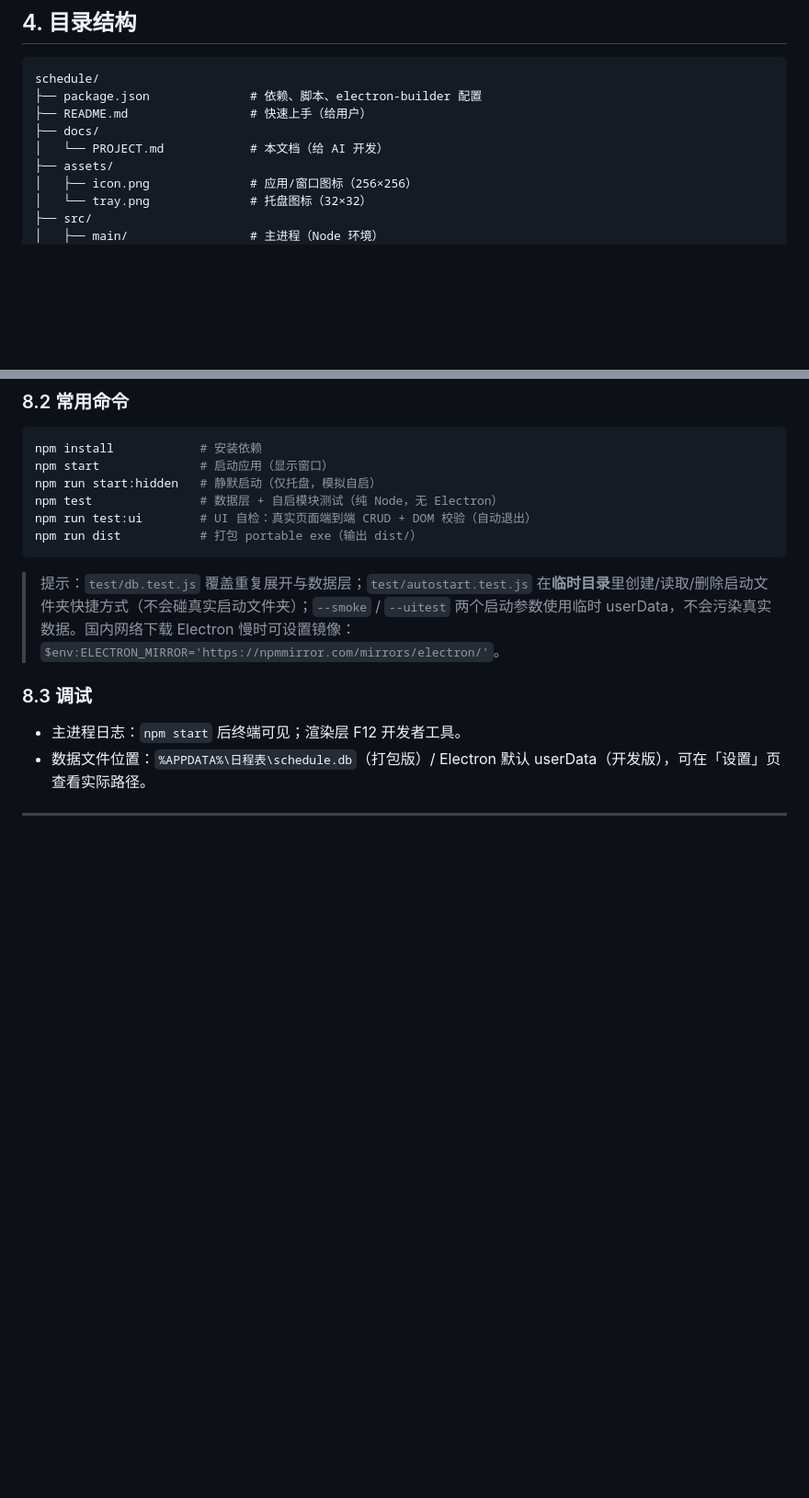
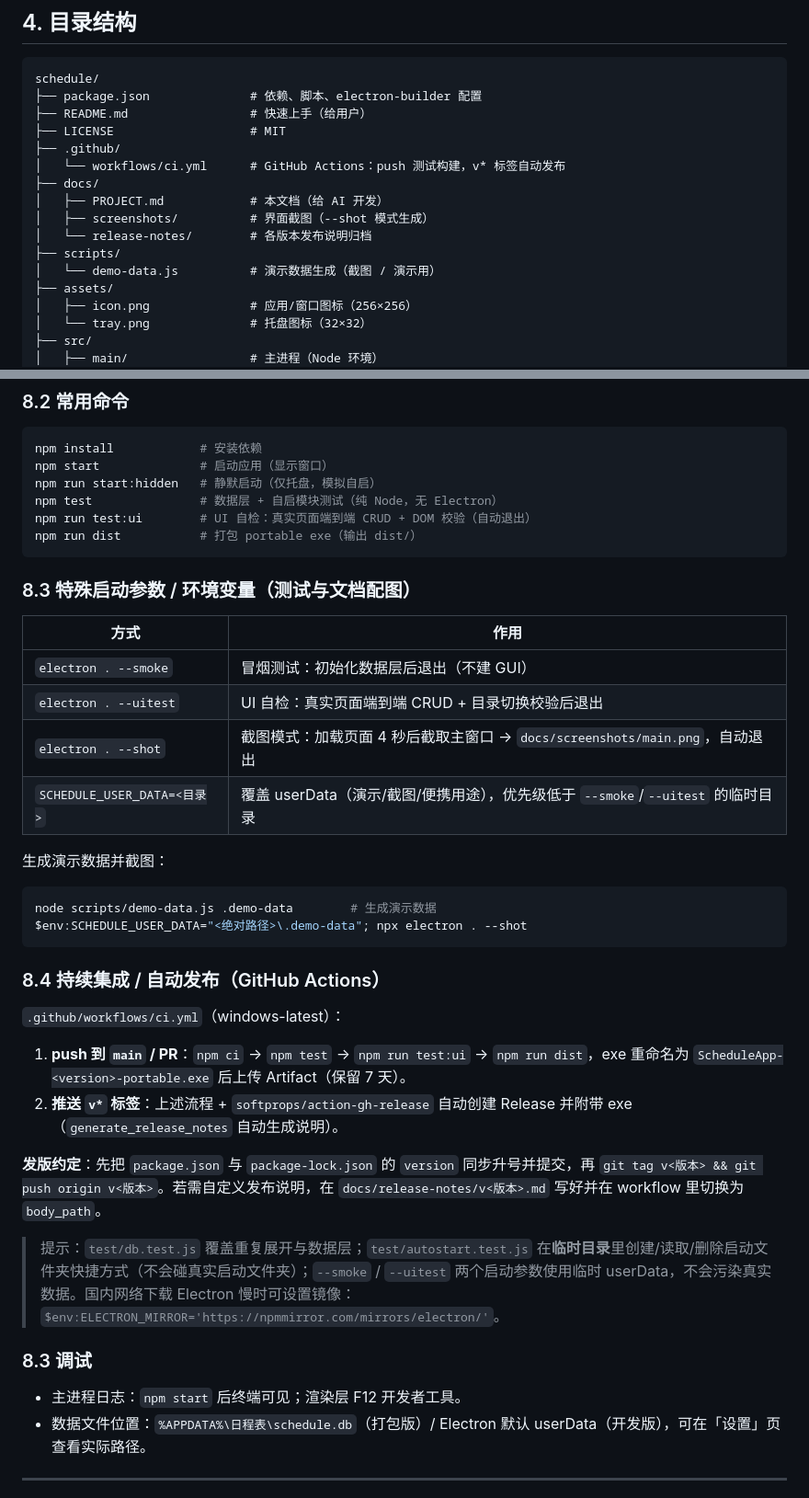
Before and after one commit to Rui-zn/schedule-app, a Markdown page: docs/PROJECT.md, 2 parts joined by grey strips. Shown: that part at 92% size. Rendered like a GitHub page; blank space fills up the shorter version.

````diff
--- a/docs/PROJECT.md
+++ b/docs/PROJECT.md
@@ -74,8 +74,15 @@
 schedule/
 ├── package.json              # 依赖、脚本、electron-builder 配置
 ├── README.md                 # 快速上手（给用户）
+├── LICENSE                   # MIT
+├── .github/
+│   └── workflows/ci.yml      # GitHub Actions：push 测试构建，v* 标签自动发布
 ├── docs/
-│   └── PROJECT.md            # 本文档（给 AI 开发）
+│   ├── PROJECT.md            # 本文档（给 AI 开发）
+│   ├── screenshots/          # 界面截图（--shot 模式生成）
+│   └── release-notes/        # 各版本发布说明归档
+├── scripts/
+│   └── demo-data.js          # 演示数据生成（截图 / 演示用）
 ├── assets/
 │   ├── icon.png              # 应用/窗口图标（256×256）
 │   └── tray.png              # 托盘图标（32×32）
@@ -275,6 +282,31 @@ npm run test:ui        # UI 自检：真实页面端到端 CRUD + DOM 校验（
 npm run dist           # 打包 portable exe（输出 dist/）
 ```
 
+### 8.3 特殊启动参数 / 环境变量（测试与文档配图）
+
+| 方式 | 作用 |
+| --- | --- |
+| `electron . --smoke` | 冒烟测试：初始化数据层后退出（不建 GUI） |
+| `electron . --uitest` | UI 自检：真实页面端到端 CRUD + 目录切换校验后退出 |
+| `electron . --shot` | 截图模式：加载页面 4 秒后截取主窗口 → `docs/screenshots/main.png`，自动退出 |
+| `SCHEDULE_USER_DATA=<目录>` | 覆盖 userData（演示/截图/便携用途），优先级低于 `--smoke`/`--uitest` 的临时目录 |
+
+生成演示数据并截图：
+
+```bash
+node scripts/demo-data.js .demo-data        # 生成演示数据
+$env:SCHEDULE_USER_DATA="<绝对路径>\.demo-data"; npx electron . --shot
+```
+
+### 8.4 持续集成 / 自动发布（GitHub Actions）
+
+`.github/workflows/ci.yml`（windows-latest）：
+
+1. **push 到 `main` / PR**：`npm ci` → `npm test` → `npm run test:ui` → `npm run dist`，exe 重命名为 `ScheduleApp-<version>-portable.exe` 后上传 Artifact（保留 7 天）。
+2. **推送 `v*` 标签**：上述流程 + `softprops/action-gh-release` 自动创建 Release 并附带 exe（`generate_release_notes` 自动生成说明）。
+
+**发版约定**：先把 `package.json` 与 `package-lock.json` 的 `version` 同步升号并提交，再 `git tag v<版本> && git push origin v<版本>`。若需自定义发布说明，在 `docs/release-notes/v<版本>.md` 写好并在 workflow 里切换为 `body_path`。
+
 > 提示：`test/db.test.js` 覆盖重复展开与数据层；`test/autostart.test.js` 在**临时目录**里创建/读取/删除启动文件夹快捷方式（不会碰真实启动文件夹）；`--smoke` / `--uitest` 两个启动参数使用临时 userData，不会污染真实数据。国内网络下载 Electron 慢时可设置镜像：`$env:ELECTRON_MIRROR='https://npmmirror.com/mirrors/electron/'`。
 
 ### 8.3 调试
````
Also changed, not shown: README.md (+17 -1 lines), docs/release-notes/v1.0.1.md (added, +19 -0 lines), docs/screenshots/main.png (added), 6 other files.
